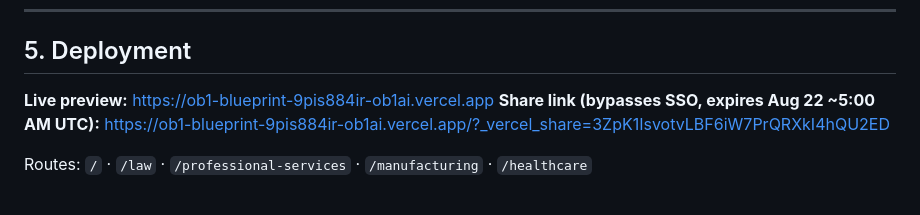
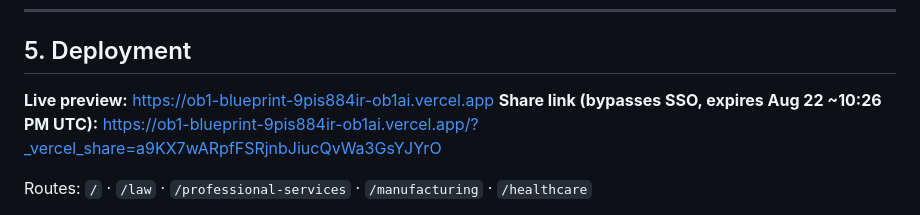
Before and after one commit to masterjedi-ob1/ob1-claude, a Markdown page: HANDOFF.md, the part around the change. Rendered like a GitHub page.

```diff
--- a/HANDOFF.md
+++ b/HANDOFF.md
@@ -117,8 +117,8 @@ Each page is grounded in that industry's real compliance regimes, not generic AI
 ## 5. Deployment
 
 **Live preview:** https://ob1-blueprint-9pis884ir-ob1ai.vercel.app
-**Share link (bypasses SSO, expires Aug 22 ~5:00 AM UTC):**
-https://ob1-blueprint-9pis884ir-ob1ai.vercel.app/?_vercel_share=3ZpK1IsvotvLBF6iW7PrQRXkI4hQU2ED
+**Share link (bypasses SSO, expires Aug 22 ~10:26 PM UTC):**
+https://ob1-blueprint-9pis884ir-ob1ai.vercel.app/?_vercel_share=a9KX7wARpfFSRjnbJiucQvWa3GsYJYrO
 
 Routes: `/` · `/law` · `/professional-services` · `/manufacturing` · `/healthcare`
 
```
Also changed, not shown: .foreman/ledger.md (+4 -0 lines).
